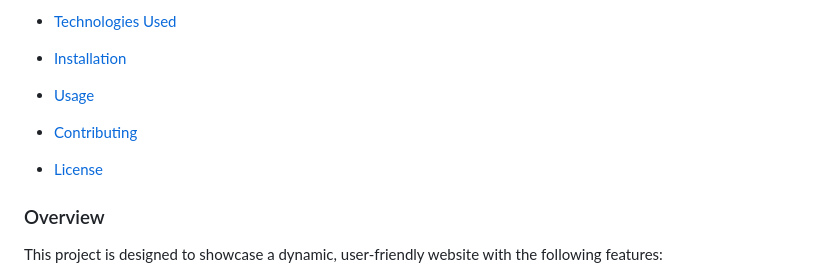
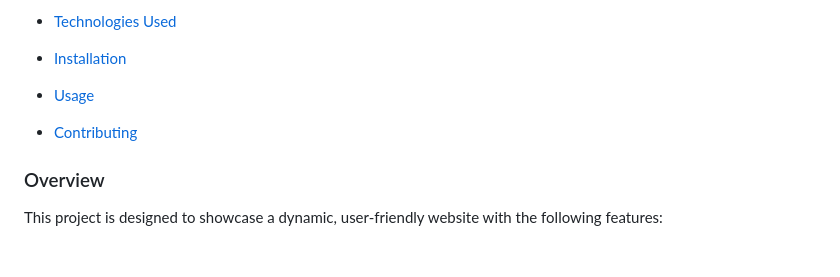
Before and after one commit to sudhanshu-j/Sneakers-Webpage, a Markdown page: README.md, the part around the change. Drawn GitHub-style; blank space fills up the shorter version.

```diff
--- a/README.md
+++ b/README.md
@@ -15,8 +15,6 @@ This project is a responsive, animated website featuring Swiper.js for image sli
 * [Usage](#usage)
 
 * [Contributing](#contributing)
-
-* [License](#license)
 
 ### Overview
 
```
